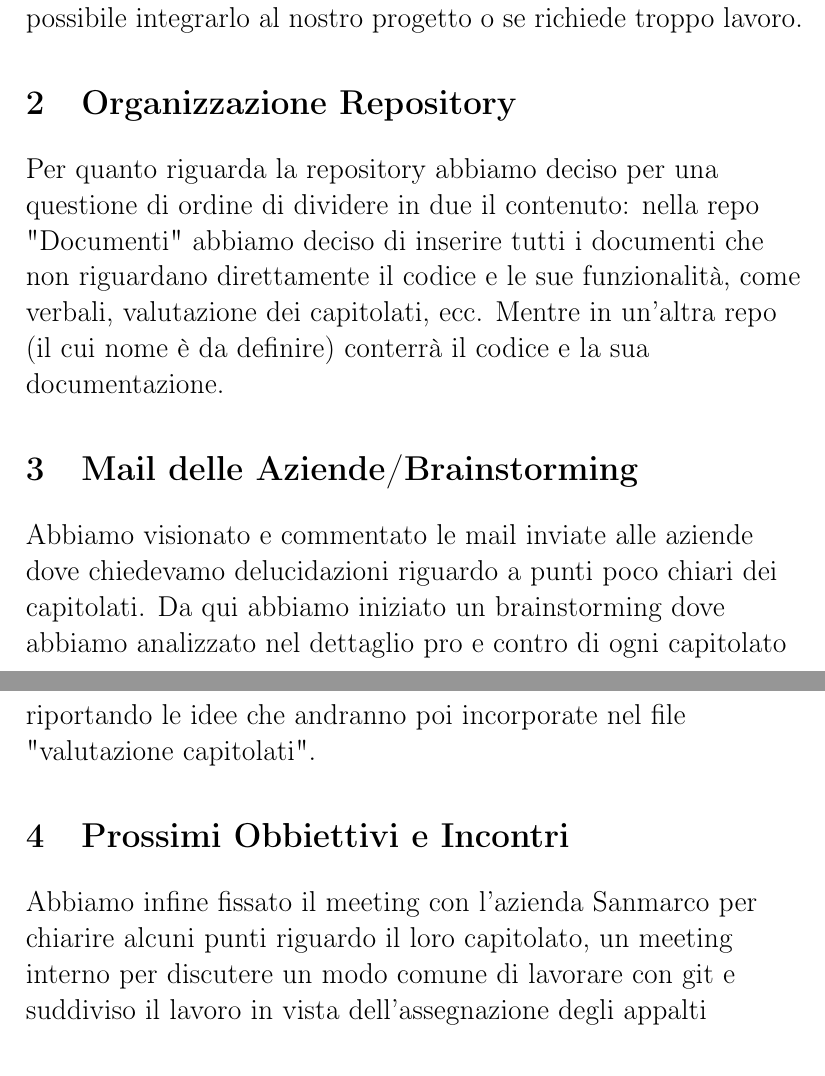
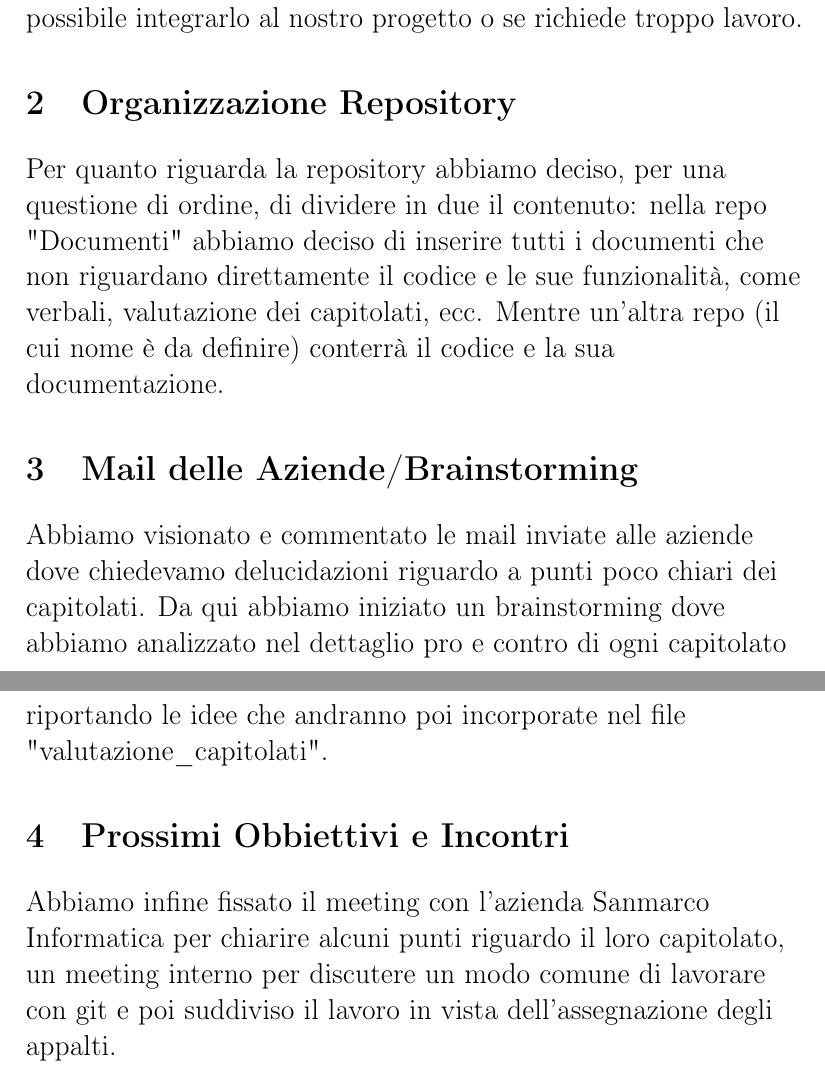
Before and after one commit to SilvioNardo/Fork-documenti, a LaTeX document (File-Tex/25-10-23.tex): two parts of pages 2 and 3 of 3, joined at a grey line, cut so that both start at the same text. Compiled offline with pdfLaTeX.

Commit message:
Corretto verbale 25 ottobre

```diff
--- a/File-Tex/25-10-23.tex
+++ b/File-Tex/25-10-23.tex
@@ -89,10 +89,10 @@ possibile integrarlo al nostro progetto o se richiede troppo
 lavoro.
 
 \section{Organizzazione Repository}
-Per quanto riguarda la repository abbiamo deciso per una questione di ordine
+Per quanto riguarda la repository abbiamo deciso, per una questione di ordine,
 di dividere in due il contenuto: nella repo "Documenti" abbiamo deciso di inserire
 tutti i documenti che non riguardano direttamente il codice e le sue funzionalità,
-come verbali, valutazione dei capitolati, ecc. Mentre in un'altra repo (il cui nome
+come verbali, valutazione dei capitolati, ecc. Mentre un'altra repo (il cui nome
 è da definire) conterrà il codice e la sua documentazione.
 
 \section{Mail delle Aziende/Brainstorming}
@@ -100,12 +100,12 @@ Abbiamo visionato e commentato le mail inviate alle aziende dove
 chiedevamo delucidazioni riguardo a punti poco chiari dei capitolati.
 Da qui abbiamo iniziato un brainstorming dove abbiamo analizzato
 nel dettaglio pro e contro di ogni capitolato riportando le idee
-che andranno poi incorporate nel file "valutazione capitolati".
+che andranno poi incorporate nel file "valutazione\_capitolati".
 
 \section{Prossimi Obbiettivi e Incontri}
-Abbiamo infine fissato il meeting con l'azienda Sanmarco per chiarire
+Abbiamo infine fissato il meeting con l'azienda Sanmarco Informatica per chiarire
 alcuni punti riguardo il loro capitolato, un meeting interno per discutere
-un modo comune di lavorare con git e suddiviso il lavoro in vista dell'assegnazione
-degli appalti
+un modo comune di lavorare con git e poi suddiviso il lavoro in vista dell'assegnazione
+degli appalti.
 
 \end{document}
```
Also changed, not shown: 1 - Candidatura/Verbali/Interni/25-10-23.pdf, File-Tex/25-10-23.tex (4 more changed lines).
